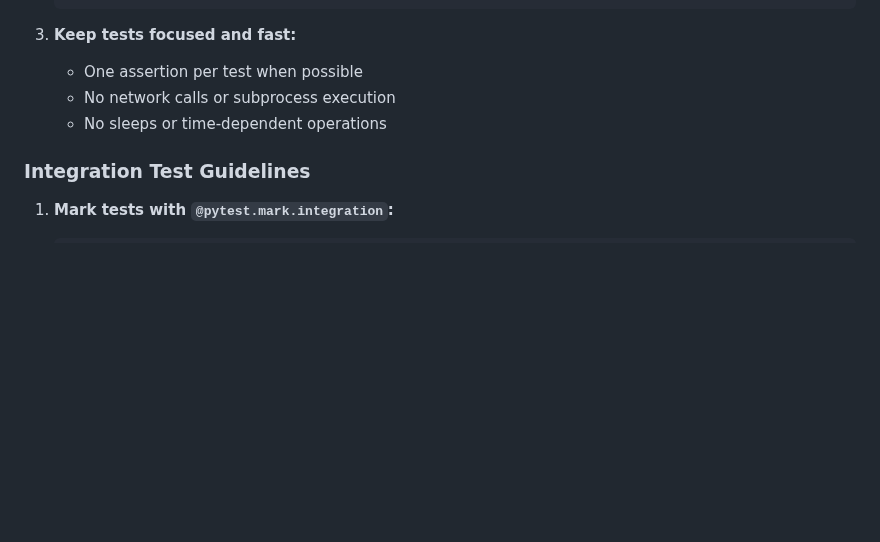
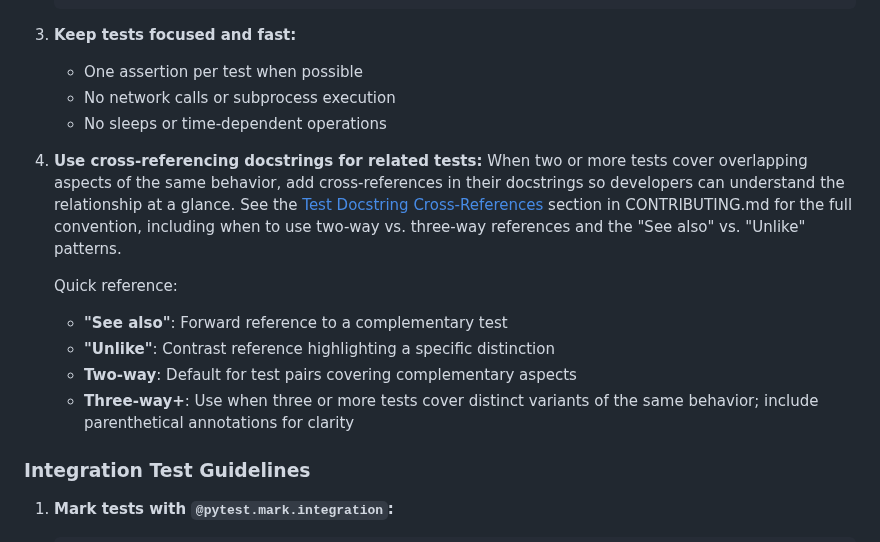
Before and after one commit to btw-claude/developer-sentinel, a Markdown page: docs/TESTING.md, the part around the change. GitHub-like rendering; blank space fills up the shorter version.

```diff
--- a/docs/TESTING.md
+++ b/docs/TESTING.md
@@ -110,6 +110,20 @@ pytest --cov=sentinel --cov-report=html
    - No network calls or subprocess execution
    - No sleeps or time-dependent operations
 
+4. **Use cross-referencing docstrings for related tests:**
+   When two or more tests cover overlapping aspects of the same behavior, add cross-references
+   in their docstrings so developers can understand the relationship at a glance. See the
+   [Test Docstring Cross-References](../CONTRIBUTING.md#test-docstring-cross-references) section
+   in CONTRIBUTING.md for the full convention, including when to use two-way vs. three-way
+   references and the "See also" vs. "Unlike" patterns.
+
+   Quick reference:
+   - **"See also"**: Forward reference to a complementary test
+   - **"Unlike"**: Contrast reference highlighting a specific distinction
+   - **Two-way**: Default for test pairs covering complementary aspects
+   - **Three-way+**: Use when three or more tests cover distinct variants of the same behavior;
+     include parenthetical annotations for clarity
+
 ### Integration Test Guidelines
 
 1. **Mark tests with `@pytest.mark.integration`:**
```
Also changed, not shown: CONTRIBUTING.md (+96 -0 lines).
